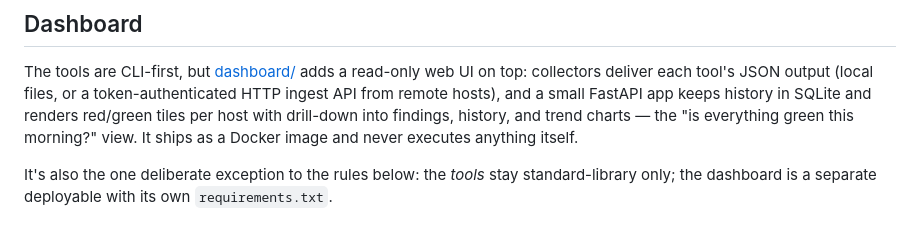
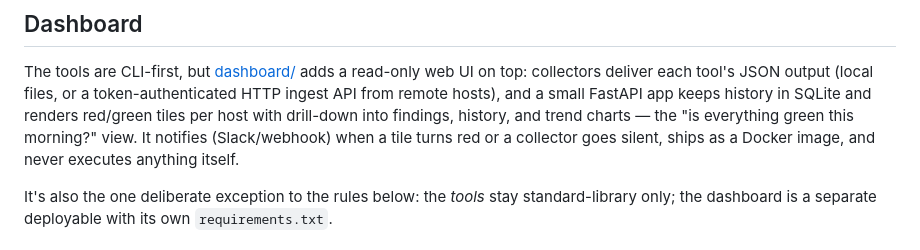
Before and after one commit to mkrasu/devops-toolkit, a Markdown page: README.md, the part around the change. Drawn GitHub-style.

```diff
--- a/README.md
+++ b/README.md
@@ -32,7 +32,8 @@ UI on top: collectors deliver each tool's JSON output (local files, or a
 token-authenticated HTTP ingest API from remote hosts), and a small FastAPI
 app keeps history in SQLite and renders red/green tiles per host with
 drill-down into findings, history, and trend charts — the "is everything
-green this morning?" view. It ships as a Docker image and never executes
+green this morning?" view. It notifies (Slack/webhook) when a tile turns
+red or a collector goes silent, ships as a Docker image, and never executes
 anything itself.
 
 It's also the one deliberate exception to the rules below: the *tools*
```
Also changed, not shown: dashboard/README.md (+30 -1 lines), dashboard/docs/screenshot.png (added), 8 other files.
